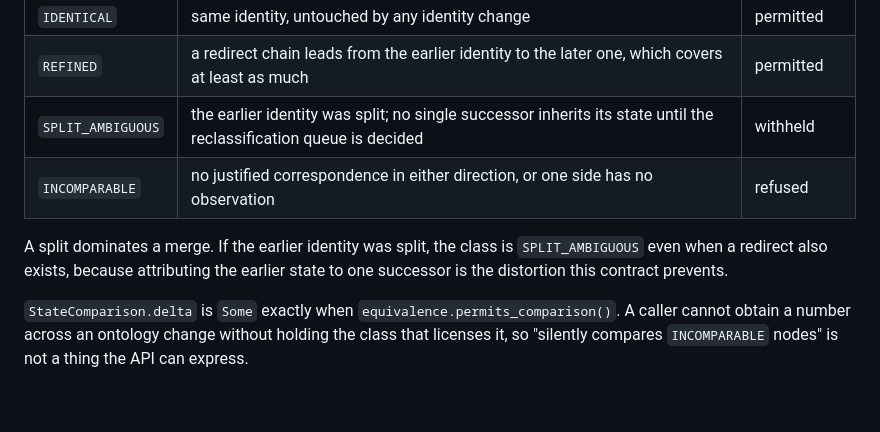
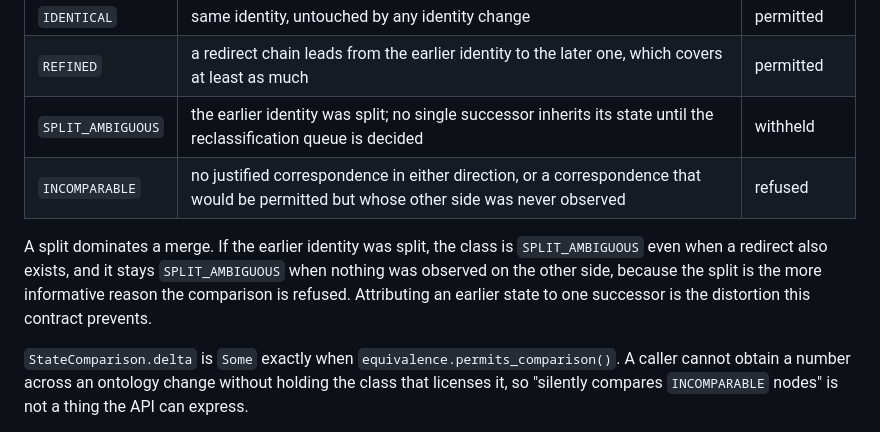
Before and after one commit to dnhynk/Academic-Platform, a Markdown page: docs/contracts/entity-registry.md, the part around the change. GitHub-like rendering; blank space fills up the shorter version.

Commit message:
docs: say which class a split keeps when nothing was observed after it
`INCOMPARABLE` covers a correspondence that would be permitted but whose
other side was never observed. A split keeps `SPLIT_AMBIGUOUS` in that
case, because the split is the more informative reason the comparison is
refused, and the table did not say so.

Co-Authored-By: Claude Opus 5 <noreply@anthropic.com>
Claude-Session: https://claude.ai/code/session_01G9EDtZ7psGTrLNTdREy19T

```diff
--- a/docs/contracts/entity-registry.md
+++ b/docs/contracts/entity-registry.md
@@ -105,10 +105,12 @@ Comparing a pre-change node to a post-change node produces exactly one class.
 | `IDENTICAL` | same identity, untouched by any identity change | permitted |
 | `REFINED` | a redirect chain leads from the earlier identity to the later one, which covers at least as much | permitted |
 | `SPLIT_AMBIGUOUS` | the earlier identity was split; no single successor inherits its state until the reclassification queue is decided | withheld |
-| `INCOMPARABLE` | no justified correspondence in either direction, or one side has no observation | refused |
+| `INCOMPARABLE` | no justified correspondence in either direction, or a correspondence that would be permitted but whose other side was never observed | refused |
 
 A split dominates a merge. If the earlier identity was split, the class is
-`SPLIT_AMBIGUOUS` even when a redirect also exists, because attributing the
+`SPLIT_AMBIGUOUS` even when a redirect also exists, and it stays
+`SPLIT_AMBIGUOUS` when nothing was observed on the other side, because the
+split is the more informative reason the comparison is refused. Attributing an
 earlier state to one successor is the distortion this contract prevents.
 
 `StateComparison.delta` is `Some` exactly when
```
